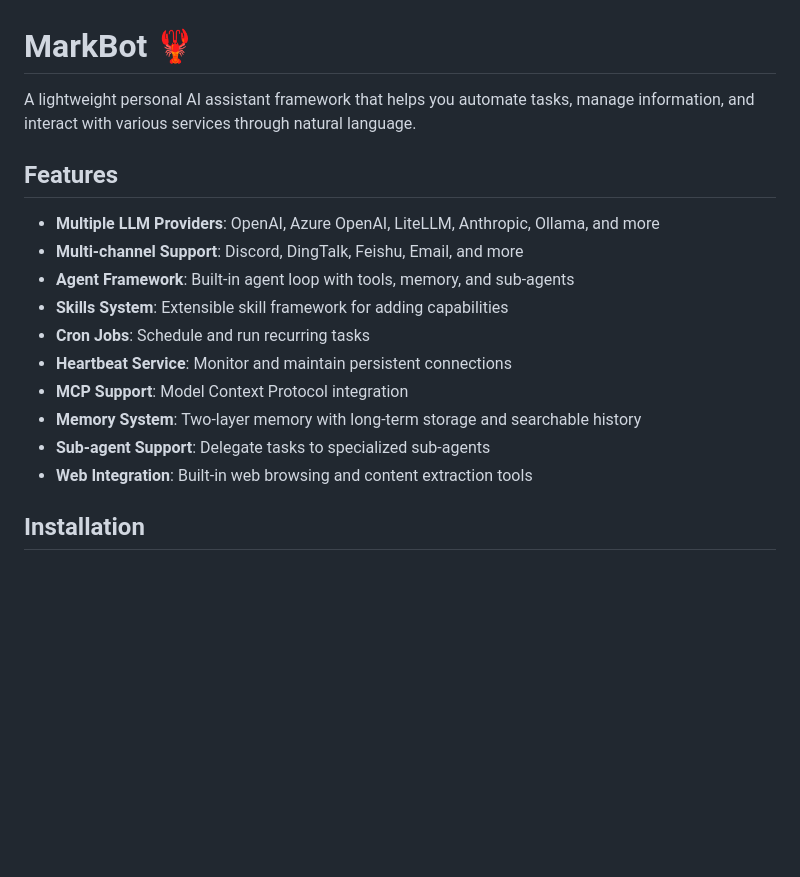
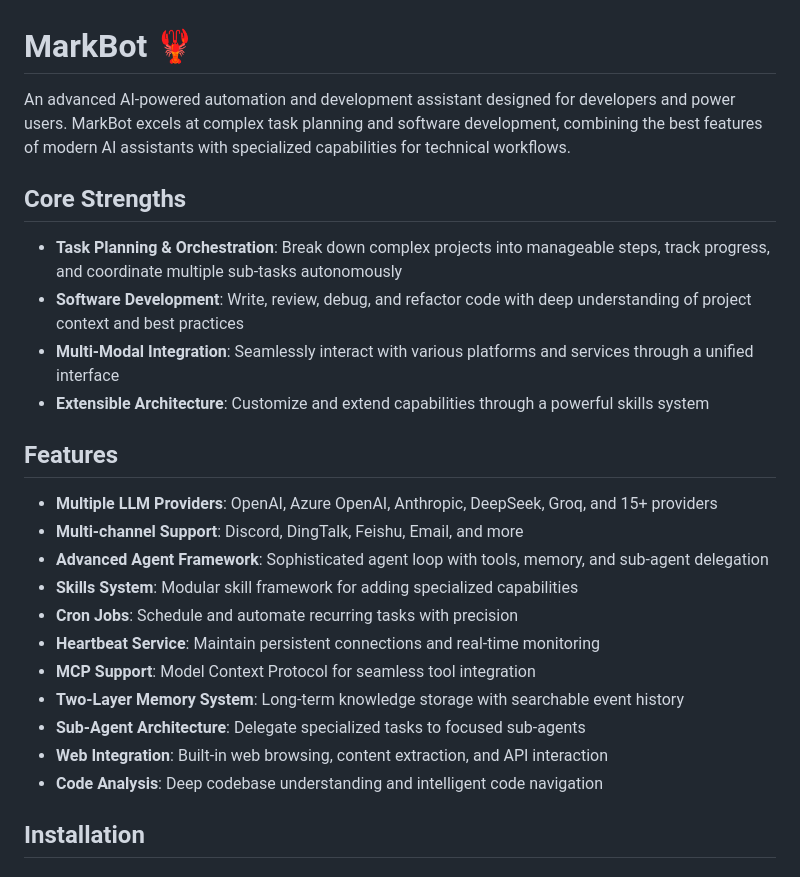
Before and after one commit to Mark80360/markbot, a Markdown page: README.md, the part around the change. GitHub-like rendering; blank space fills up the shorter version.

Commit message:
Enhance README: highlight core strengths in task planning and software development

```diff
--- a/README.md
+++ b/README.md
@@ -1,19 +1,27 @@
 # MarkBot 🦞
 
-A lightweight personal AI assistant framework that helps you automate tasks, manage information, and interact with various services through natural language.
+An advanced AI-powered automation and development assistant designed for developers and power users. MarkBot excels at complex task planning and software development, combining the best features of modern AI assistants with specialized capabilities for technical workflows.
+
+## Core Strengths
+
+- **Task Planning & Orchestration**: Break down complex projects into manageable steps, track progress, and coordinate multiple sub-tasks autonomously
+- **Software Development**: Write, review, debug, and refactor code with deep understanding of project context and best practices
+- **Multi-Modal Integration**: Seamlessly interact with various platforms and services through a unified interface
+- **Extensible Architecture**: Customize and extend capabilities through a powerful skills system
 
 ## Features
 
-- **Multiple LLM Providers**: OpenAI, Azure OpenAI, LiteLLM, Anthropic, Ollama, and more
+- **Multiple LLM Providers**: OpenAI, Azure OpenAI, Anthropic, DeepSeek, Groq, and 15+ providers
 - **Multi-channel Support**: Discord, DingTalk, Feishu, Email, and more
-- **Agent Framework**: Built-in agent loop with tools, memory, and sub-agents
-- **Skills System**: Extensible skill framework for adding capabilities
-- **Cron Jobs**: Schedule and run recurring tasks
-- **Heartbeat Service**: Monitor and maintain persistent connections
-- **MCP Support**: Model Context Protocol integration
-- **Memory System**: Two-layer memory with long-term storage and searchable history
-- **Sub-agent Support**: Delegate tasks to specialized sub-agents
-- **Web Integration**: Built-in web browsing and content extraction tools
+- **Advanced Agent Framework**: Sophisticated agent loop with tools, memory, and sub-agent delegation
+- **Skills System**: Modular skill framework for adding specialized capabilities
+- **Cron Jobs**: Schedule and automate recurring tasks with precision
+- **Heartbeat Service**: Maintain persistent connections and real-time monitoring
+- **MCP Support**: Model Context Protocol for seamless tool integration
+- **Two-Layer Memory System**: Long-term knowledge storage with searchable event history
+- **Sub-Agent Architecture**: Delegate specialized tasks to focused sub-agents
+- **Web Integration**: Built-in web browsing, content extraction, and API interaction
+- **Code Analysis**: Deep codebase understanding and intelligent code navigation
 
 ## Installation
 
```
